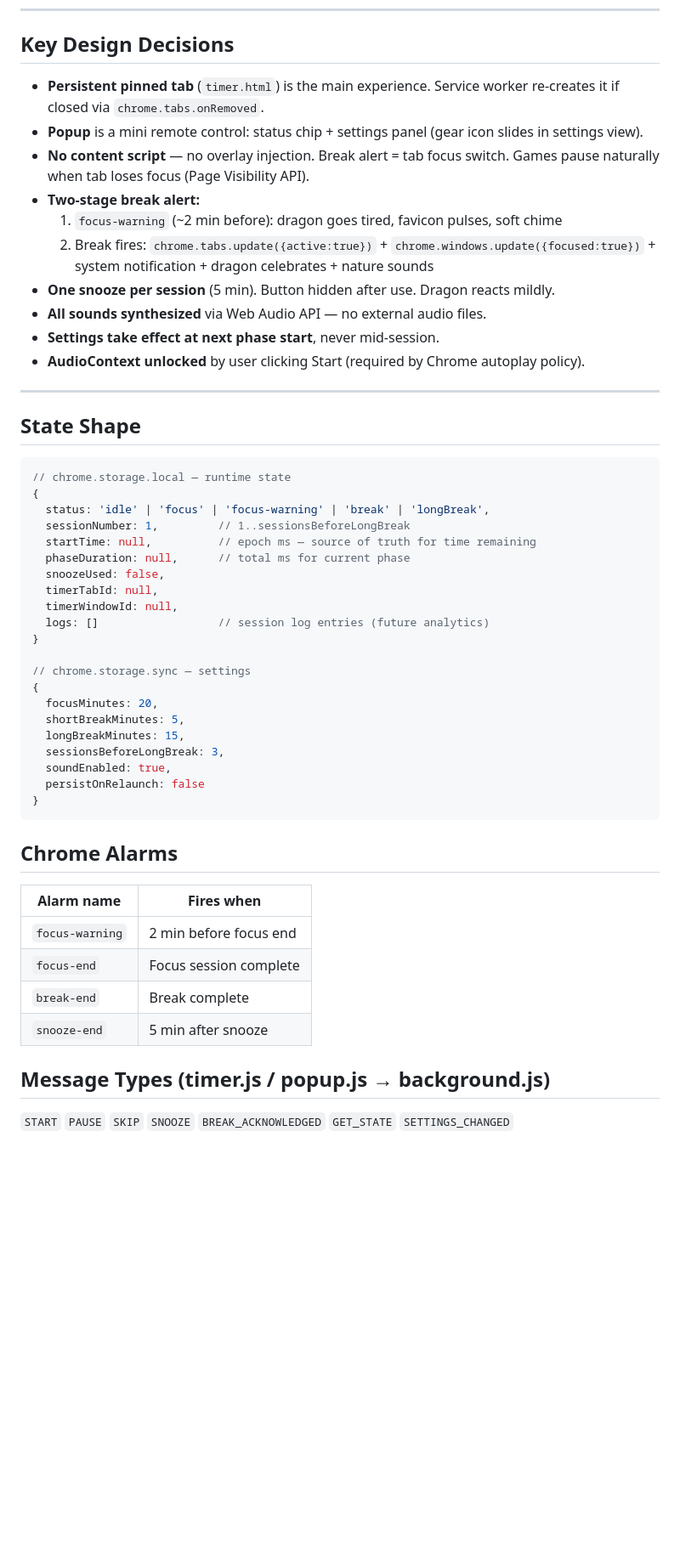
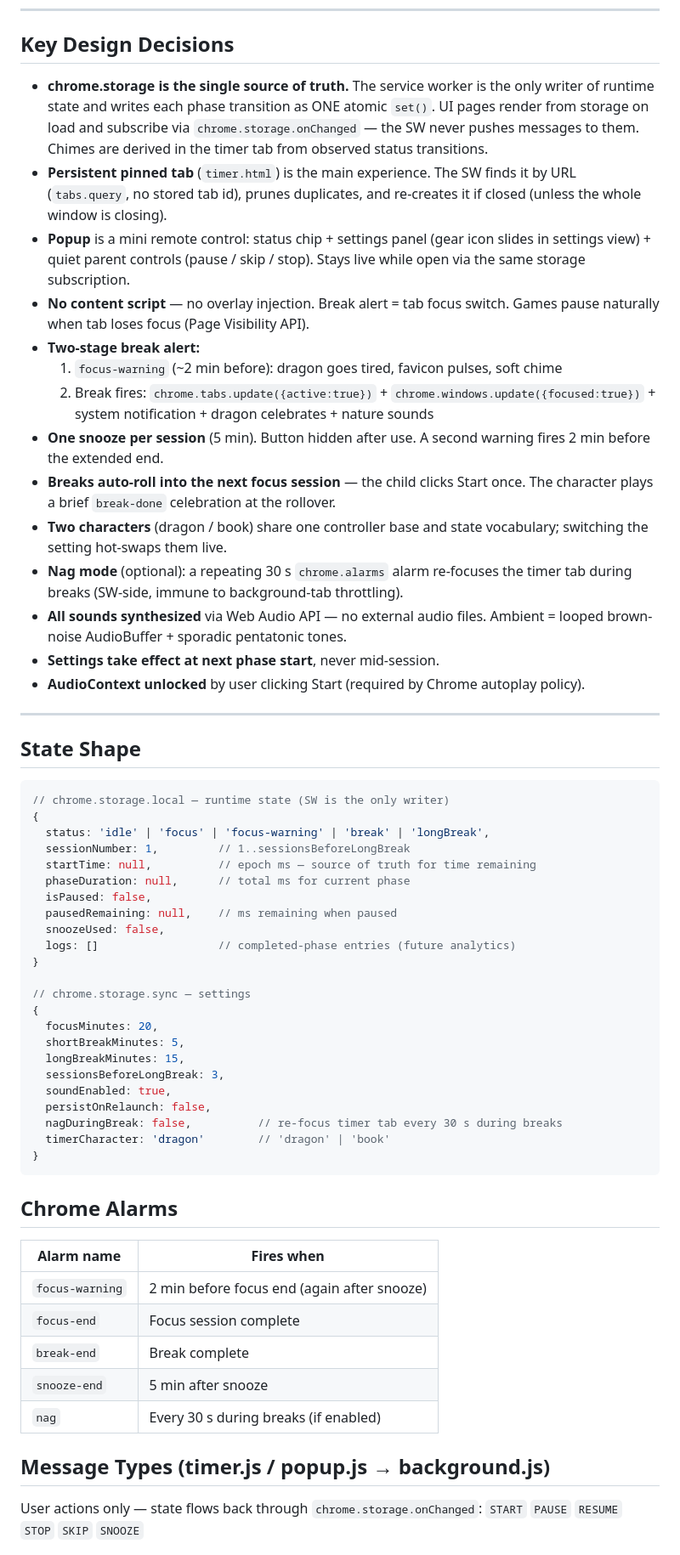
Before and after one commit to reticulating-splines/PomoFomo, a Markdown page: PLAN.md, the part around one of its changes. Shown at 85% size. Rendered like a GitHub page; blank space fills up the shorter version.

Commit message:
Update PLAN.md to match the as-built architecture
Co-Authored-By: Claude Fable 5 <noreply@anthropic.com>

````diff
--- a/PLAN.md
+++ b/PLAN.md
@@ -46,14 +47,31 @@ PomoFomo/
 
 ## Key Design Decisions
 
-- **Persistent pinned tab** (`timer.html`) is the main experience. Service worker re-creates it if closed via `chrome.tabs.onRemoved`.
-- **Popup** is a mini remote control: status chip + settings panel (gear icon slides in settings view).
+- **chrome.storage is the single source of truth.** The service worker is the
+  only writer of runtime state and writes each phase transition as ONE atomic
+  `set()`. UI pages render from storage on load and subscribe via
+  `chrome.storage.onChanged` — the SW never pushes messages to them.
+  Chimes are derived in the timer tab from observed status transitions.
+- **Persistent pinned tab** (`timer.html`) is the main experience. The SW finds
+  it by URL (`tabs.query`, no stored tab id), prunes duplicates, and re-creates
+  it if closed (unless the whole window is closing).
+- **Popup** is a mini remote control: status chip + settings panel (gear icon
+  slides in settings view) + quiet parent controls (pause / skip / stop).
+  Stays live while open via the same storage subscription.
 - **No content script** — no overlay injection. Break alert = tab focus switch. Games pause naturally when tab loses focus (Page Visibility API).
 - **Two-stage break alert:**
   1. `focus-warning` (~2 min before): dragon goes tired, favicon pulses, soft chime
   2. Break fires: `chrome.tabs.update({active:true})` + `chrome.windows.update({focused:true})` + system notification + dragon celebrates + nature sounds
-- **One snooze per session** (5 min). Button hidden after use. Dragon reacts mildly.
+- **One snooze per session** (5 min). Button hidden after use. A second warning
+  fires 2 min before the extended end.
+- **Breaks auto-roll into the next focus session** — the child clicks Start
+  once. The character plays a brief `break-done` celebration at the rollover.
+- **Two characters** (dragon / book) share one controller base and state
+  vocabulary; switching the setting hot-swaps them live.
+- **Nag mode** (optional): a repeating 30 s `chrome.alarms` alarm re-focuses the
+  timer tab during breaks (SW-side, immune to background-tab throttling).
 - **All sounds synthesized** via Web Audio API — no external audio files.
+  Ambient = looped brown-noise AudioBuffer + sporadic pentatonic tones.
 - **Settings take effect at next phase start**, never mid-session.
 - **AudioContext unlocked** by user clicking Start (required by Chrome autoplay policy).
 
@@ -62,16 +80,16 @@ PomoFomo/
 ## State Shape
 
 ```js
-// chrome.storage.local — runtime state
+// chrome.storage.local — runtime state (SW is the only writer)
 {
   status: 'idle' | 'focus' | 'focus-warning' | 'break' | 'longBreak',
   sessionNumber: 1,         // 1..sessionsBeforeLongBreak
   startTime: null,          // epoch ms — source of truth for time remaining
   phaseDuration: null,      // total ms for current phase
+  isPaused: false,
+  pausedRemaining: null,    // ms remaining when paused
   snoozeUsed: false,
-  timerTabId: null,
-  timerWindowId: null,
-  logs: []                  // session log entries (future analytics)
+  logs: []                  // completed-phase entries (future analytics)
 }
 
 // chrome.storage.sync — settings
@@ -81,18 +99,22 @@ PomoFomo/
   longBreakMinutes: 15,
   sessionsBeforeLongBreak: 3,
   soundEnabled: true,
-  persistOnRelaunch: false
+  persistOnRelaunch: false,
+  nagDuringBreak: false,          // re-focus timer tab every 30 s during breaks
+  timerCharacter: 'dragon'        // 'dragon' | 'book'
 }
 ```
 
 ## Chrome Alarms
-| Alarm name       | Fires when                  |
-|------------------|-----------------------------|
-| `focus-warning`  | 2 min before focus end      |
-| `focus-end`      | Focus session complete      |
-| `break-end`      | Break complete              |
-| `snooze-end`     | 5 min after snooze          |
+| Alarm name       | Fires when                               |
+|------------------|------------------------------------------|
+| `focus-warning`  | 2 min before focus end (again after snooze) |
+| `focus-end`      | Focus session complete                   |
+| `break-end`      | Break complete                           |
+| `snooze-end`     | 5 min after snooze                       |
+| `nag`            | Every 30 s during breaks (if enabled)    |
 
 ## Message Types (timer.js / popup.js → background.js)
-`START` `PAUSE` `SKIP` `SNOOZE` `BREAK_ACKNOWLEDGED` `GET_STATE` `SETTINGS_CHANGED`
+User actions only — state flows back through `chrome.storage.onChanged`:
+`START` `PAUSE` `RESUME` `STOP` `SKIP` `SNOOZE`
 
````
Also changed, not shown: other parts of PLAN.md (+15 -13 lines).
